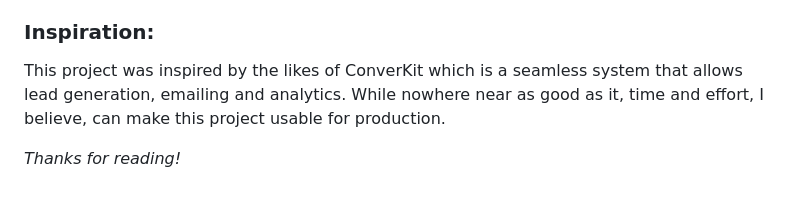
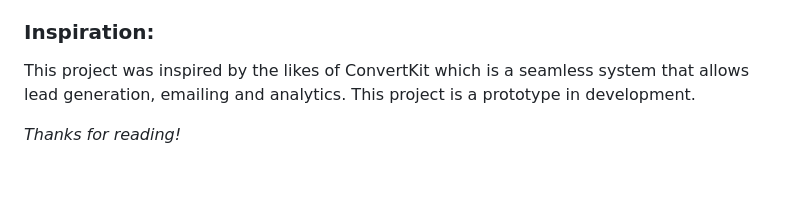
Before and after one commit to faheemkodi/lead-engine, a Markdown page: README.md, the part around the change. Rendered like a GitHub page.

```diff
--- a/README.md
+++ b/README.md
@@ -161,6 +161,6 @@ This is the main `survey` app folder which contains the core logic of the projec
 
 ### Inspiration:
 
-This project was inspired by the likes of ConverKit which is a seamless system that allows lead generation, emailing and analytics. While nowhere near as good as it, time and effort, I believe, can make this project usable for production.
+This project was inspired by the likes of ConvertKit which is a seamless system that allows lead generation, emailing and analytics. This project is a prototype in development.
 
 _Thanks for reading!_
```
